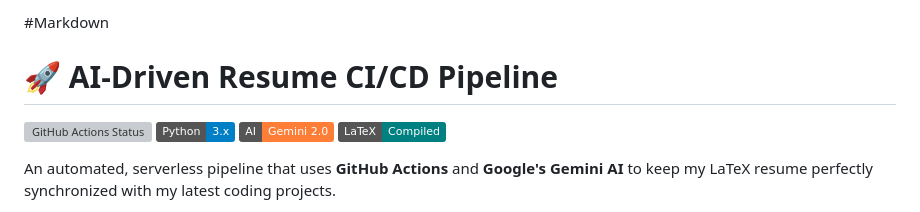
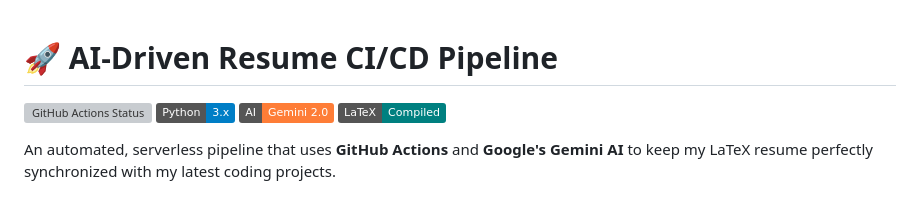
Before and after one commit to Shauryam22/Automated-AI-Resume-Pipeline, a Markdown page: README.md, the part around the change. Drawn GitHub-style; badges without logos; grey boxes are pictures that could not be loaded.

```diff
--- a/README.md
+++ b/README.md
@@ -1,4 +1,3 @@
-#Markdown
 
 # 🚀 AI-Driven Resume CI/CD Pipeline
 <!-- RESUME: ADD -->
```
